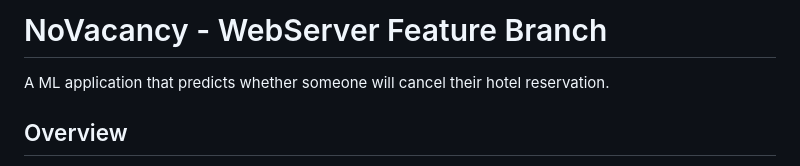
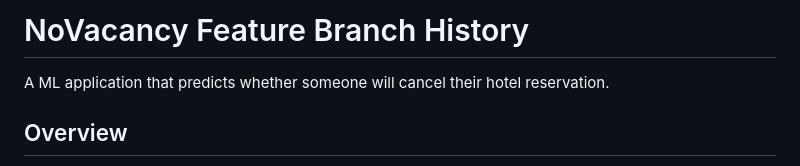
Before and after one commit to Morgan-Sell/no-vacancy, a Markdown page: README.md, the part around the change. Drawn GitHub-style.

```diff
--- a/README.md
+++ b/README.md
@@ -1,4 +1,4 @@
-# NoVacancy - WebServer Feature Branch
+# NoVacancy Feature Branch History
 A ML application that predicts whether someone will cancel their hotel reservation.
 
 ## Overview
```
